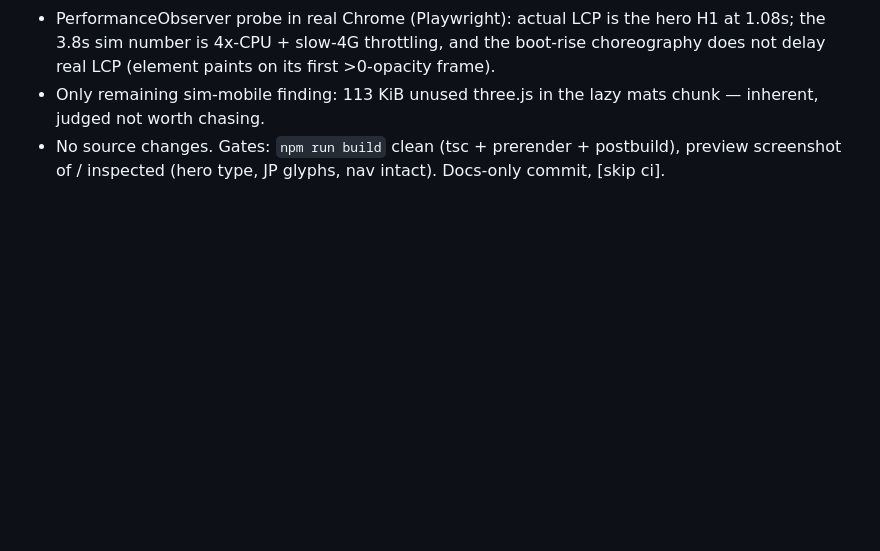
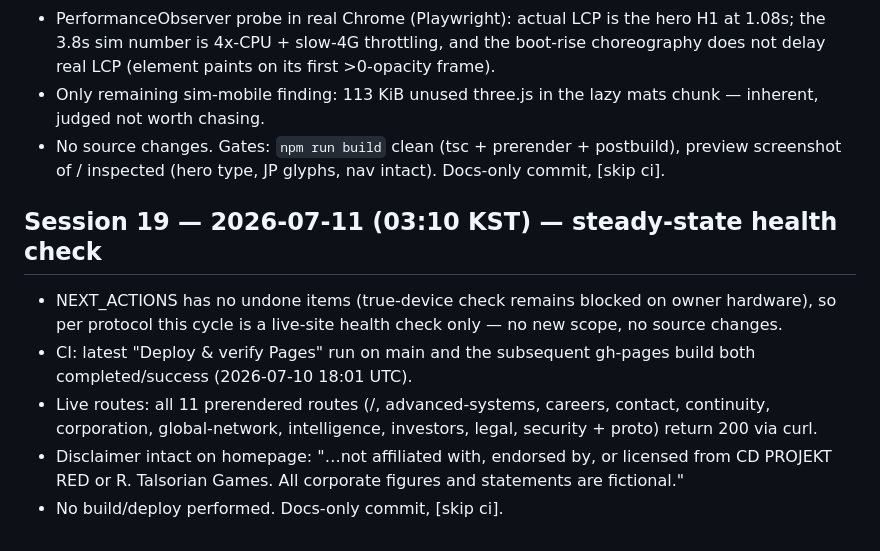
Before and after one commit to ouomoxo/kurogane, a Markdown page: docs/SESSION_LOG.md, the part around the change. Drawn GitHub-style; blank space fills up the shorter version.

Commit message:
docs: session 19 log — steady-state health check, all green [skip ci]

```diff
--- a/docs/SESSION_LOG.md
+++ b/docs/SESSION_LOG.md
@@ -326,3 +326,18 @@ See NEXT_ACTIONS.md — deepen homepage sequences with distinct 3D, split bundle
 - No source changes. Gates: `npm run build` clean (tsc + prerender +
   postbuild), preview screenshot of / inspected (hero type, JP glyphs,
   nav intact). Docs-only commit, [skip ci].
+
+## Session 19 — 2026-07-11 (03:10 KST) — steady-state health check
+
+- NEXT_ACTIONS has no undone items (true-device check remains blocked on owner
+  hardware), so per protocol this cycle is a live-site health check only —
+  no new scope, no source changes.
+- CI: latest "Deploy & verify Pages" run on main and the subsequent gh-pages
+  build both completed/success (2026-07-10 18:01 UTC).
+- Live routes: all 11 prerendered routes (/, advanced-systems, careers,
+  contact, continuity, corporation, global-network, intelligence, investors,
+  legal, security + proto) return 200 via curl.
+- Disclaimer intact on homepage: "…not affiliated with, endorsed by, or
+  licensed from CD PROJEKT RED or R. Talsorian Games. All corporate figures
+  and statements are fictional."
+- No build/deploy performed. Docs-only commit, [skip ci].
```
